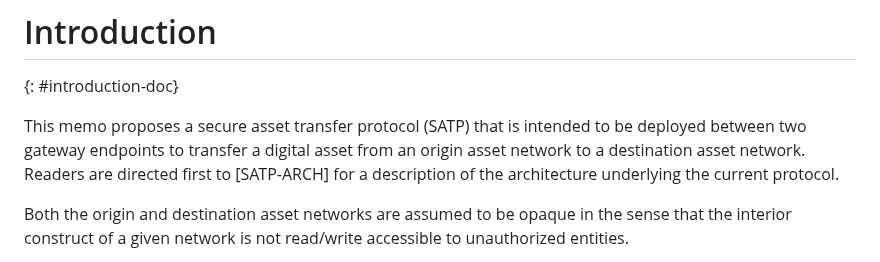
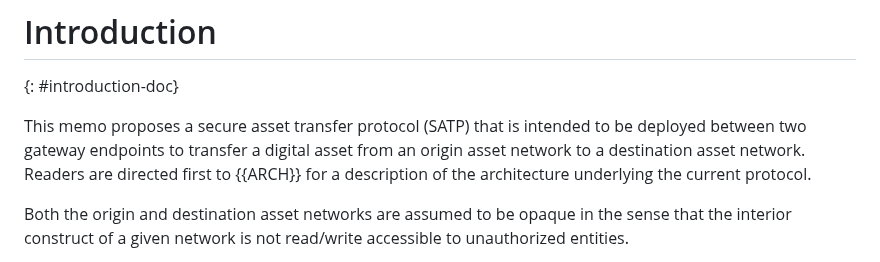
Before and after one commit to ietf-satp/draft-ietf-satp-core, a Markdown page: draft-ietf-satp-core.md, the part around one of its changes. GitHub-like rendering.

```diff
--- a/draft-ietf-satp-core.md
+++ b/draft-ietf-satp-core.md
@@ -108,7 +108,7 @@ This memo describes the Secure Asset Transfer (SAT) Protocol for digital assets.
 {: #introduction-doc}
 
 This memo proposes a secure asset transfer protocol (SATP) that is intended to be deployed between two gateway endpoints to transfer a digital asset from an origin asset network to a destination asset network.
-Readers are directed first to [SATP-ARCH] for a description of the architecture underlying the current protocol.
+Readers are directed first to {{ARCH}} for a description of the architecture underlying the current protocol.
 
 Both the origin and destination asset networks are assumed to be opaque
 in the sense that the interior construct of a given network
```
Also changed, not shown: other parts of draft-ietf-satp-core.md (+1 -1 lines).
